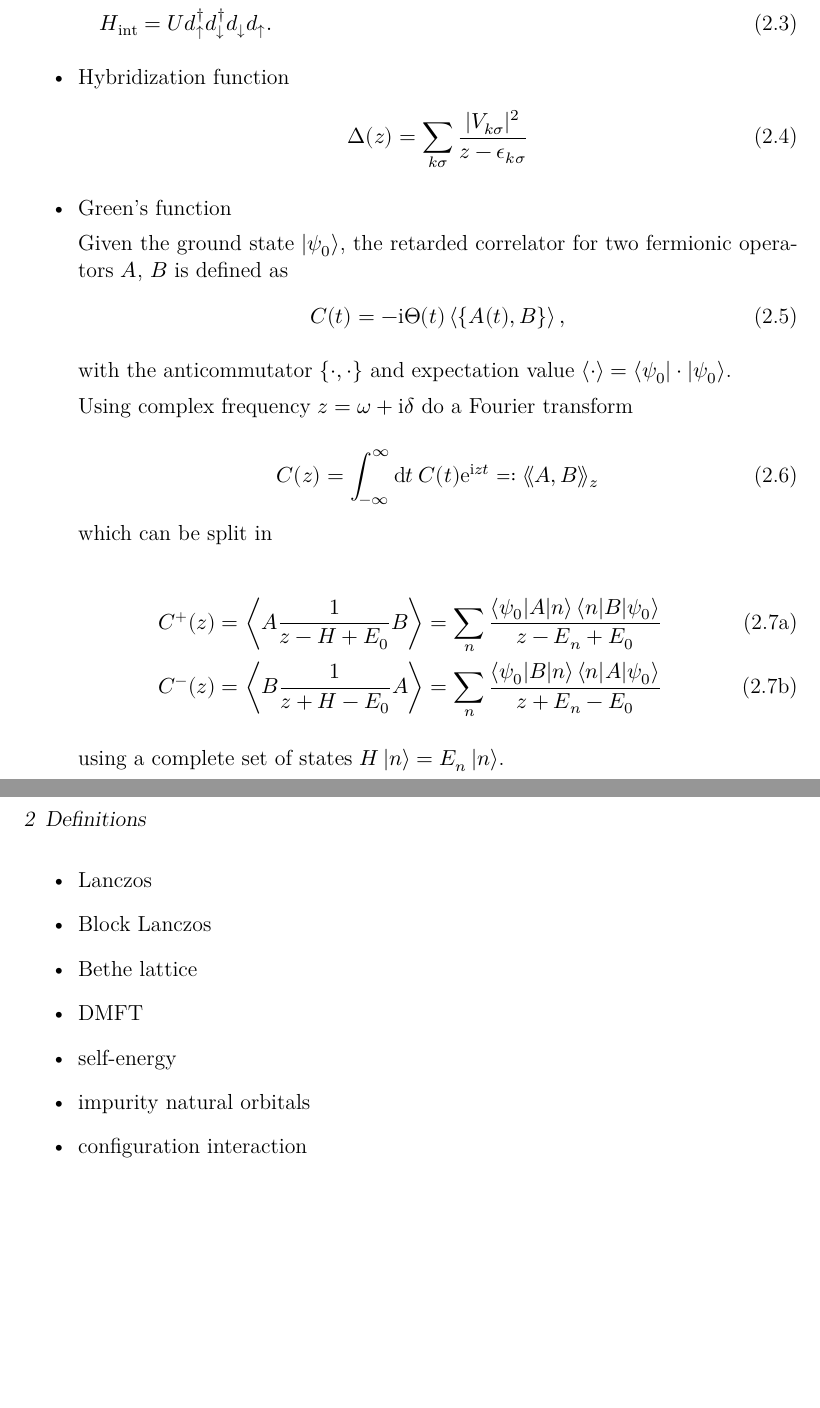
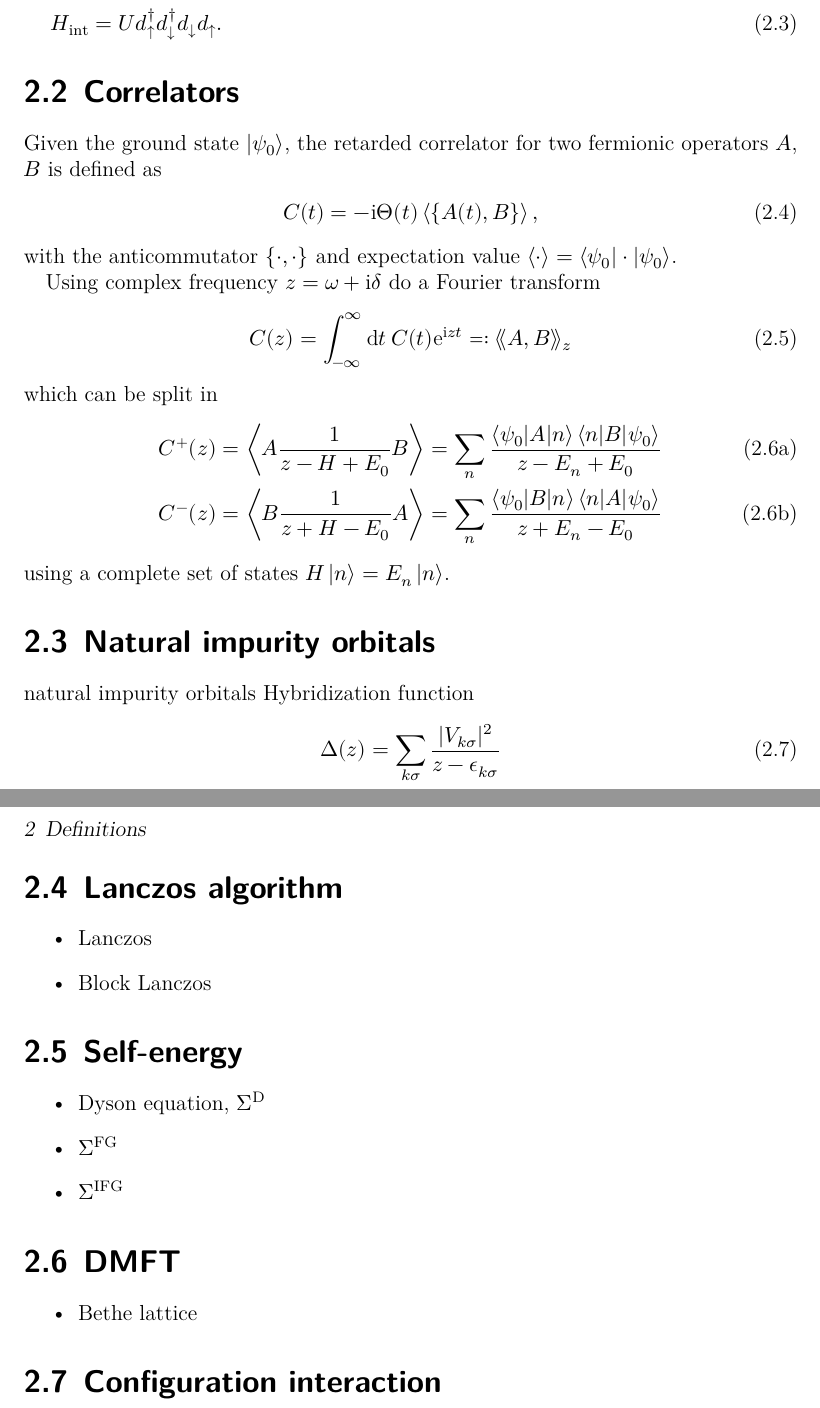
Before and after one commit to frankebel/thesis_master, a LaTeX book (main.tex, which reads chapters/definitions/definitions.tex): two parts of pages 7 and 8 of 11, joined at a grey line, cut so that both start at the same text, the shorter picture padded with empty space. Compiled offline with XeLaTeX.

Commit message:
refactor: create sections

```diff
--- a/chapters/definitions/definitions.tex
+++ b/chapters/definitions/definitions.tex
@@ -26,29 +25,22 @@
     U d^\dag_\uparrow d^\dag_\downarrow d_\downarrow d_\uparrow.
 \end{align}
 
-    \item Hybridization function
-          \begin{align}
-              \Delta(z) = \sum_{k\sigma} \frac{|V_{k\sigma}|^2}{z - \epsilon_{k\sigma}}
-          \end{align}
-    \item Green's function
+
+\section{Correlators}
 
 Given the ground state $\ket{\psi_0}$,
 the retarded correlator for two fermionic operators $A$, $B$ is defined as
 \begin{align}
     C(t) = -\mi \Theta(t) \braket{\{A(t), B\}},
 \end{align}
-
 with the anticommutator $\{\cdot,\cdot\}$
 and expectation value $\braket{\cdot} = \braket{\psi_0 | \cdot | \psi_0}$.
 
 Using complex frequency $z = \omega + \mi \delta$ do a Fourier transform
-
 \begin{equation}
     C(z) = \int_{-\infty}^\infty \md t\>C(t) \me^{\mi zt} \eqqcolon \lAngle A, B \rAngle_z
 \end{equation}
-
 which can be split in
-
 \begin{subequations}
     \begin{align}
         C^+(z)
@@ -64,13 +56,35 @@
         \sum_n \frac{\braket{\psi_0 | B | n}\braket{n | A | \psi_0}}{z + E_n - E_0}
     \end{align}
 \end{subequations}
+using a complete set of states $H\ket{n} = E_n\ket{n}$.
 
-          using a complete set of states $H\ket{n} = E_n\ket{n}$.
+\section{Natural impurity orbitals}
+
+natural impurity orbitals
+Hybridization function
+\begin{align}
+    \Delta(z) = \sum_{k\sigma} \frac{|V_{k\sigma}|^2}{z - \epsilon_{k\sigma}}
+\end{align}
+
+\section{Lanczos algorithm}
+
+\begin{itemize}
     \item Lanczos
     \item Block Lanczos
+\end{itemize}
+
+\section{Self-energy}
+
+\begin{itemize}
+    \item Dyson equation, $\Sigma^\mathrm{D}$
+    \item $\Sigma^\mathrm{FG}$
+    \item $\Sigma^\mathrm{IFG}$
+\end{itemize}
+
+\section{DMFT}
+
+\begin{itemize}
     \item Bethe lattice
-    \item DMFT
-    \item self-energy
-    \item impurity natural orbitals
-    \item configuration interaction
 \end{itemize}
+
+\section{Configuration interaction}
```
Also changed, not shown: chapters/definitions/definitions.tex (3 more changed lines). Lines whose indentation alone changed are shown as unchanged.
